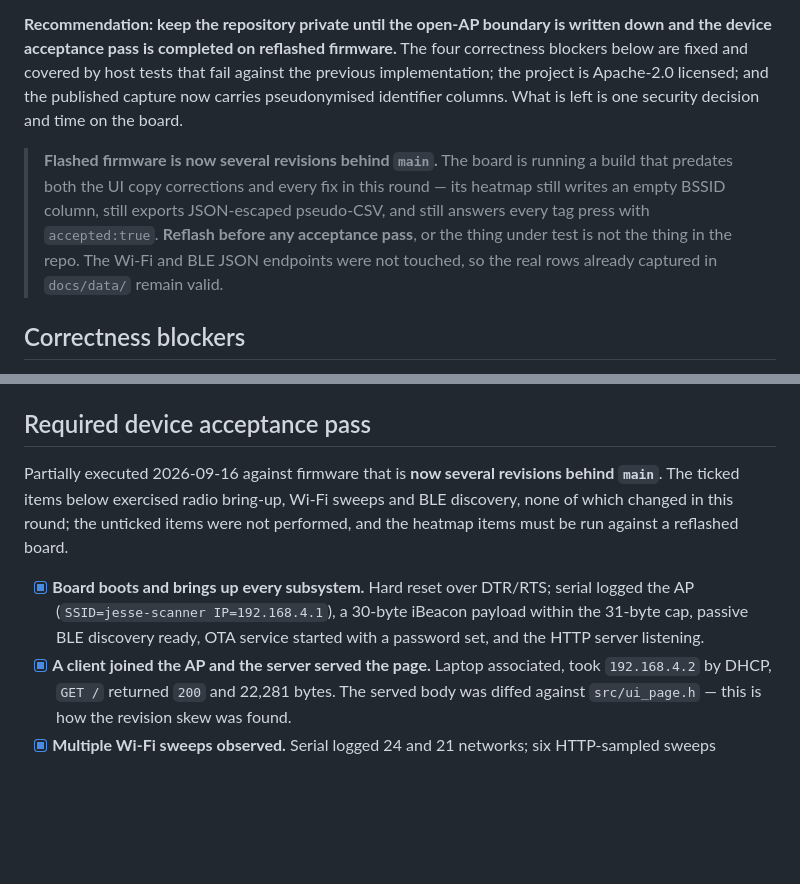
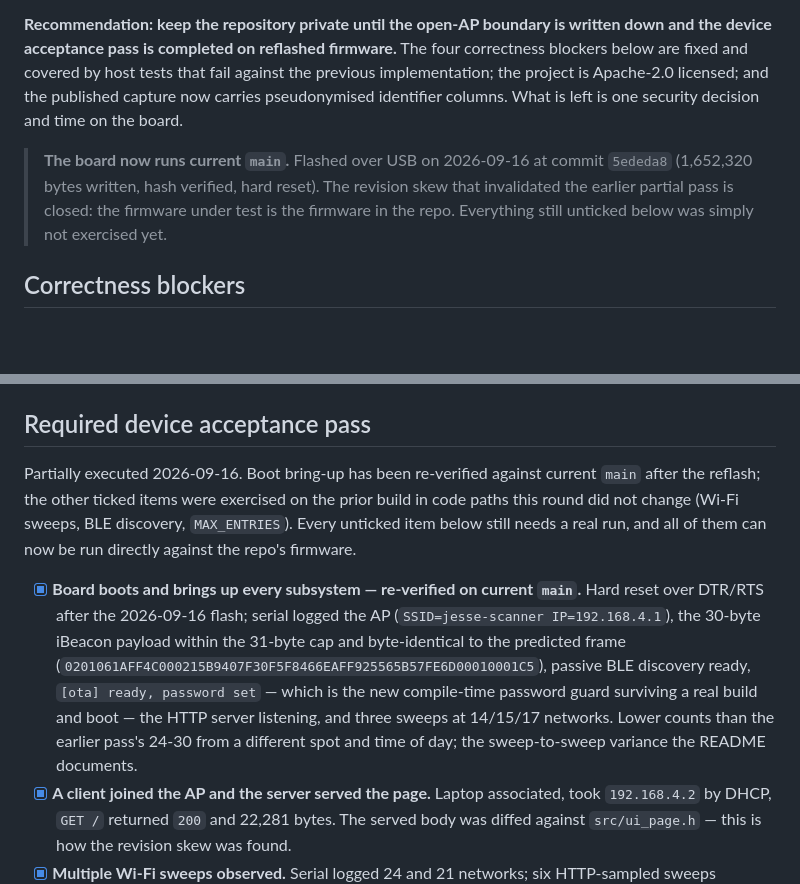
Before and after one commit to JesseDiaz47/ESP32-Scanner-Beacon, a Markdown page: docs/RELEASE_CHECKLIST.md, 2 parts joined by grey strips. Rendered like a GitHub page; blank space fills up the shorter version.

Commit message:
Record the reflash: the board now runs current main
Flashed 223600a over USB, hash verified, and re-verified boot bring-up from
the serial log: AP up, iBeacon payload byte-identical to the predicted frame,
passive discovery ready, HTTP listening, and '[ota] ready, password set' —
the new compile-time password guard surviving a real build and boot.

Closes the revision skew that invalidated the earlier partial acceptance
pass. Everything still unticked was simply not exercised yet.

```diff
--- a/docs/RELEASE_CHECKLIST.md
+++ b/docs/RELEASE_CHECKLIST.md
@@ -10,13 +10,11 @@ tests that fail against the previous implementation; the project is Apache-2.0
 licensed; and the published capture now carries pseudonymised identifier
 columns. What is left is one security decision and time on the board.
 
-> **Flashed firmware is now several revisions behind `main`.** The board is
-> running a build that predates both the UI copy corrections and every fix in
-> this round — its heatmap still writes an empty BSSID column, still exports
-> JSON-escaped pseudo-CSV, and still answers every tag press with
-> `accepted:true`. **Reflash before any acceptance pass**, or the thing under
-> test is not the thing in the repo. The Wi-Fi and BLE JSON endpoints were not
-> touched, so the real rows already captured in `docs/data/` remain valid.
+> **The board now runs current `main`.** Flashed over USB on 2026-09-16 at
+> commit `5ededa8` (1,652,320 bytes written, hash verified, hard reset). The
+> revision skew that invalidated the earlier partial pass is closed: the
+> firmware under test is the firmware in the repo. Everything still unticked
+> below was simply not exercised yet.
 
 ## Correctness blockers
 
@@ -151,15 +149,22 @@ columns. What is left is one security decision and time on the board.
 
 ## Required device acceptance pass
 
-Partially executed 2026-09-16 against firmware that is **now several revisions
-behind `main`**. The ticked items below exercised radio bring-up, Wi-Fi sweeps
-and BLE discovery, none of which changed in this round; the unticked items were
-not performed, and the heatmap items must be run against a reflashed board.
+Partially executed 2026-09-16. Boot bring-up has been re-verified against
+current `main` after the reflash; the other ticked items were exercised on the
+prior build in code paths this round did not change (Wi-Fi sweeps, BLE
+discovery, `MAX_ENTRIES`). Every unticked item below still needs a real run,
+and all of them can now be run directly against the repo's firmware.
 
-- [x] **Board boots and brings up every subsystem.** Hard reset over DTR/RTS;
-      serial logged the AP (`SSID=jesse-scanner IP=192.168.4.1`), a 30-byte
-      iBeacon payload within the 31-byte cap, passive BLE discovery ready, OTA
-      service started with a password set, and the HTTP server listening.
+- [x] **Board boots and brings up every subsystem — re-verified on current
+      `main`.** Hard reset over DTR/RTS after the 2026-09-16 flash; serial
+      logged the AP (`SSID=jesse-scanner IP=192.168.4.1`), the 30-byte iBeacon
+      payload within the 31-byte cap and byte-identical to the predicted frame
+      (`0201061AFF4C000215B9407F30F5F8466EAFF925565B57FE6D00010001C5`), passive
+      BLE discovery ready, `[ota] ready, password set` — which is the new
+      compile-time password guard surviving a real build and boot — the HTTP
+      server listening, and three sweeps at 14/15/17 networks. Lower counts
+      than the earlier pass's 24-30 from a different spot and time of day; the
+      sweep-to-sweep variance the README documents.
 - [x] **A client joined the AP and the server served the page.** Laptop
       associated, took `192.168.4.2` by DHCP, `GET /` returned `200` and 22,281
       bytes. The served body was diffed against `src/ui_page.h` — this is how
```
